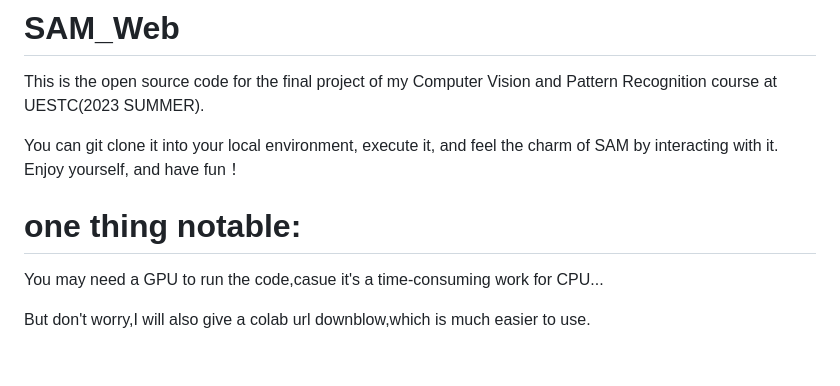
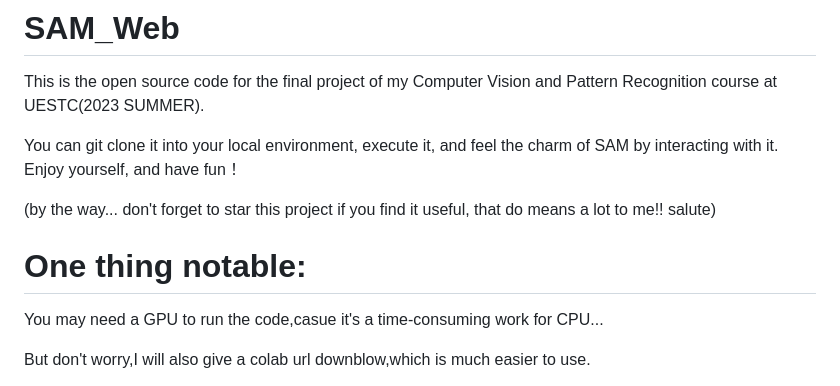
Before and after one commit to Levi-Ackman/Sam_Web, a Markdown page: README.md, the part around the change. Rendered like a GitHub page; blank space fills up the shorter version.

```diff
--- a/README.md
+++ b/README.md
@@ -2,7 +2,9 @@
 This is the open source code for the final project of my Computer Vision and Pattern Recognition course at UESTC(2023 SUMMER).
 
 You can git clone it into your local environment, execute it, and feel the charm of SAM by interacting with it. Enjoy yourself, and have fun！
-# one thing notable:
+
+(by the way... don't forget to star this project if you find it useful, that do means a lot to me!! salute)
+# One thing notable:
 You may need a GPU to run the code,casue it's a time-consuming work for CPU...
 
 But don't worry,I will also give a colab url downblow,which is much easier to use.
```
